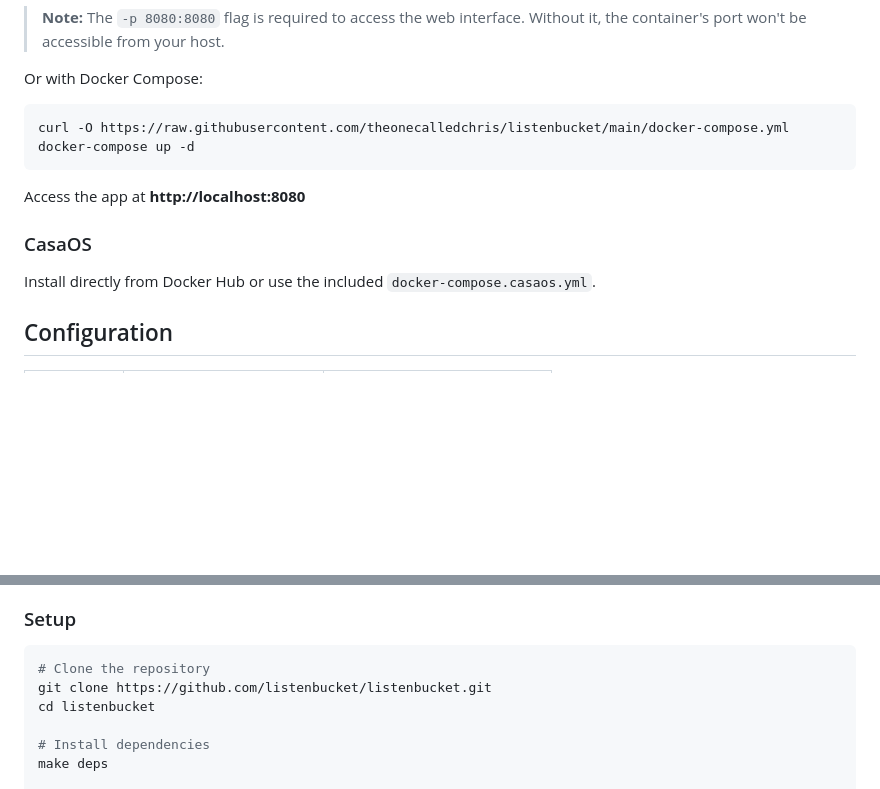
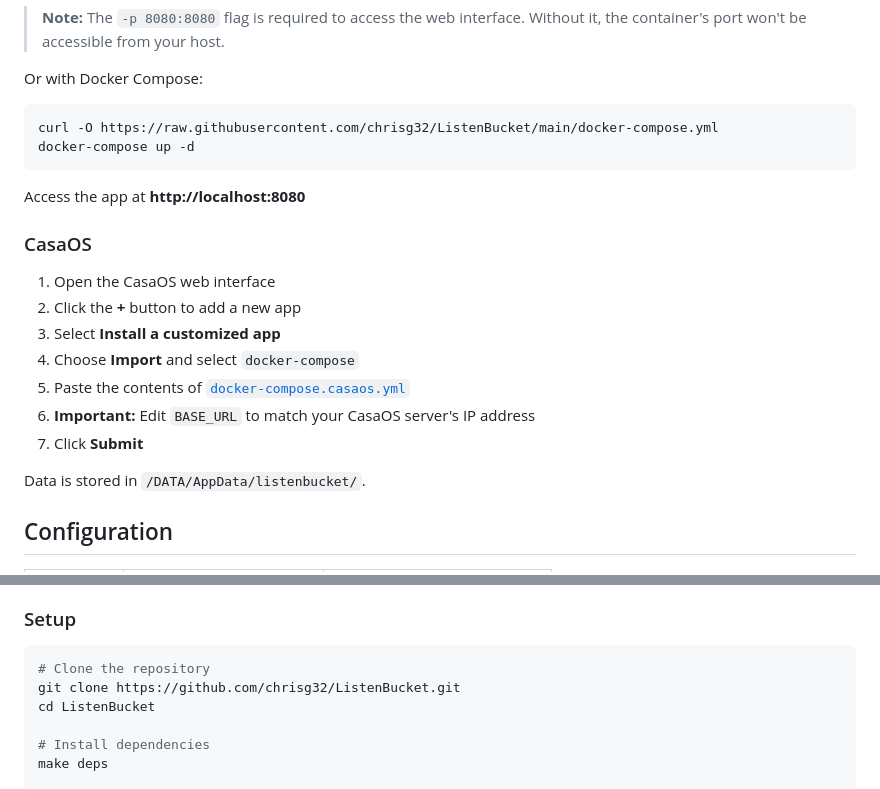
Before and after one commit to chrisg32/ListenBucket, a Markdown page: README.md, 2 parts joined by grey strips. Rendered like a GitHub page; blank space fills up the shorter version.

Commit message:
Update README links and add CasaOS instructions
Point CI, Release, and Go Report Card badges and repo URLs to chrisg32/ListenBucket. Update curl and git clone commands to the new repository. Add step-by-step CasaOS installation instructions (including note to edit BASE_URL) and document data storage location at /DATA/AppData/listenbucket.

````diff
--- a/README.md
+++ b/README.md
@@ -42,7 +42,7 @@ docker run -d \
 Or with Docker Compose:
 
 ```bash
-curl -O https://raw.githubusercontent.com/theonecalledchris/listenbucket/main/docker-compose.yml
+curl -O https://raw.githubusercontent.com/chrisg32/ListenBucket/main/docker-compose.yml
 docker-compose up -d
 ```
 
@@ -50,7 +50,15 @@ Access the app at **http://localhost:8080**
 
 ### CasaOS
 
-Install directly from Docker Hub or use the included `docker-compose.casaos.yml`.
+1. Open the CasaOS web interface
+2. Click the **+** button to add a new app
+3. Select **Install a customized app**
+4. Choose **Import** and select `docker-compose`
+5. Paste the contents of [`docker-compose.casaos.yml`](docker-compose.casaos.yml)
+6. **Important:** Edit `BASE_URL` to match your CasaOS server's IP address
+7. Click **Submit**
+
+Data is stored in `/DATA/AppData/listenbucket/`.
 
 ## Configuration
 
@@ -80,8 +88,8 @@ Install directly from Docker Hub or use the included `docker-compose.casaos.yml`
 
 ```bash
 # Clone the repository
-git clone https://github.com/listenbucket/listenbucket.git
-cd listenbucket
+git clone https://github.com/chrisg32/ListenBucket.git
+cd ListenBucket
 
 # Install dependencies
 make deps
````
Also changed, not shown: other parts of README.md (+3 -3 lines).
